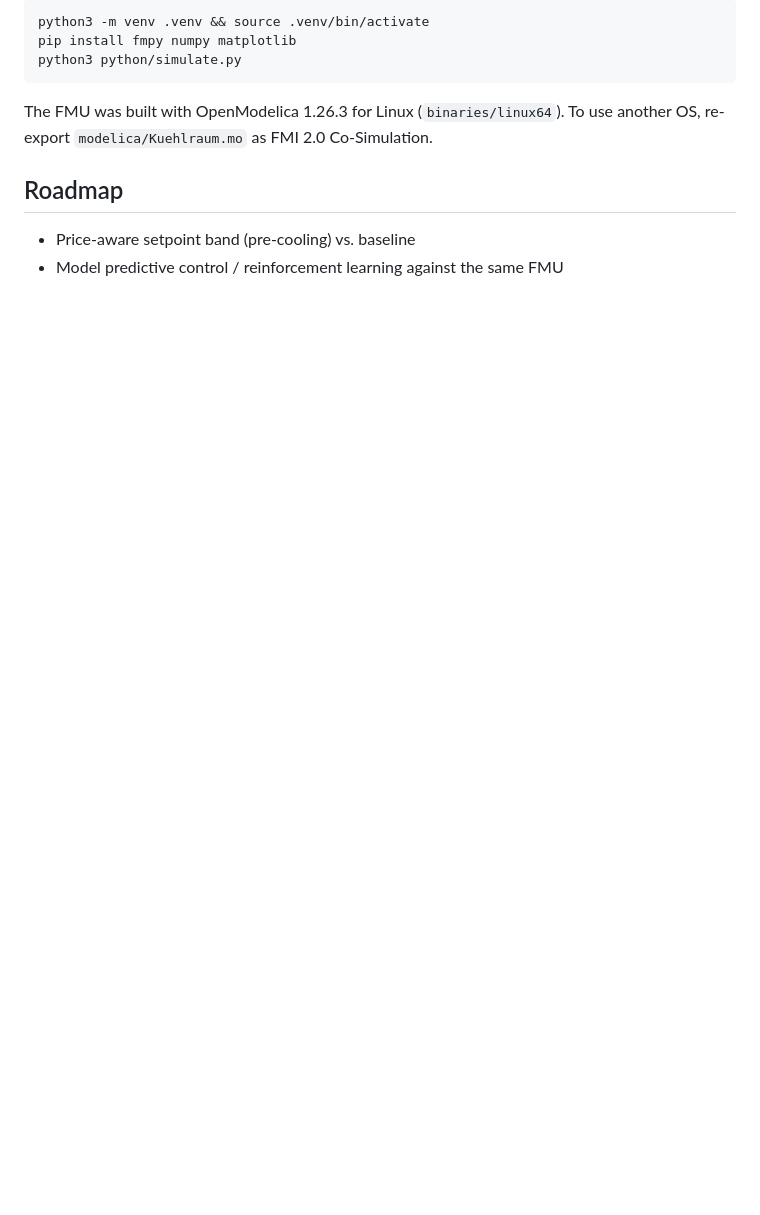
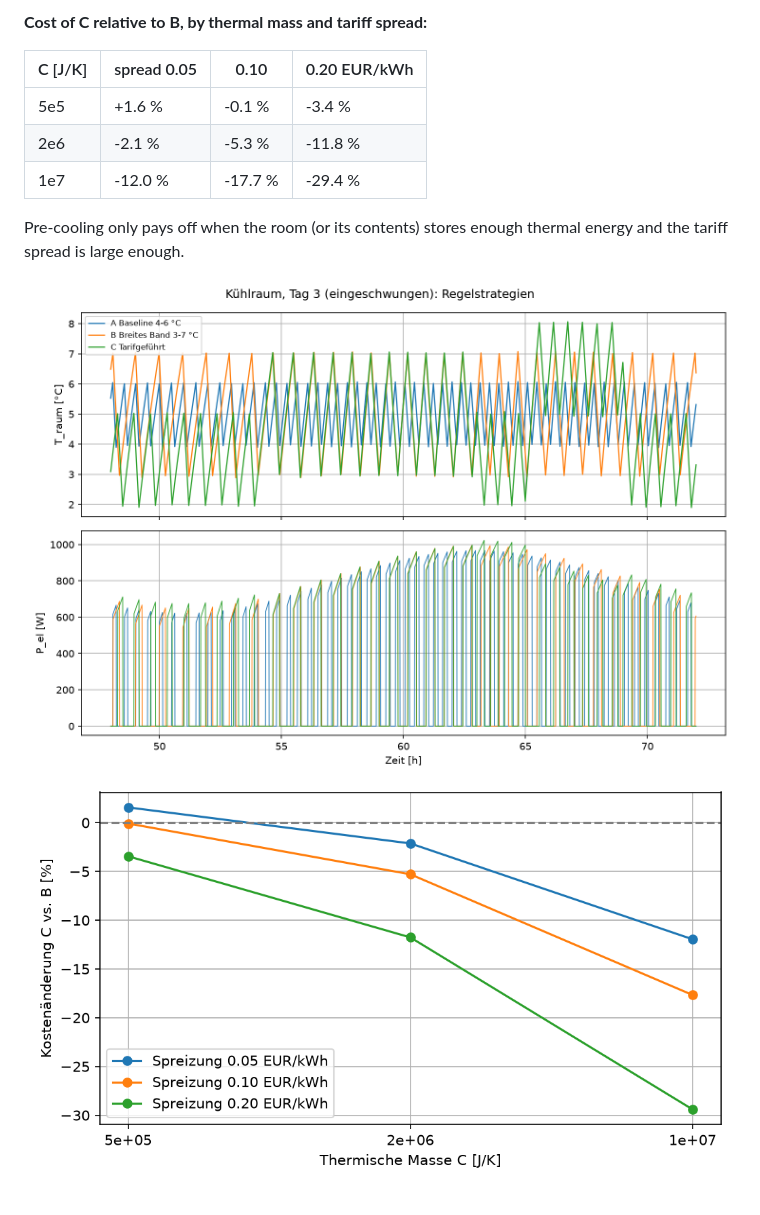
Before and after one commit to maxhmkn/ai-hvac-simulation, a Markdown page: README.md, the part around one of its changes. Drawn GitHub-style; pictures changed too: results/comparison_day3.png (added), results/savings_study.png (added); blank space fills up the shorter version.

````diff
--- a/README.md
+++ b/README.md
@@ -54,14 +29,14 @@ and about 5 (night), and compressor power peaks at about 950 W around 15:00.
 
-```bash
-python3 -m venv .venv && source .venv/bin/activate
-pip install fmpy numpy matplotlib
-python3 python/simulate.py
-```
+**Cost of C relative to B, by thermal mass and tariff spread:**
 
-The FMU was built with OpenModelica 1.26.3 for Linux (`binaries/linux64`).
-To use another OS, re-export `modelica/Kuehlraum.mo` as FMI 2.0 Co-Simulation.
+| C [J/K] | spread 0.05 | 0.10 | 0.20 EUR/kWh |
+|---|---|---|---|
+| 5e5 | +1.6 % | -0.1 % | -3.4 % |
+| 2e6 | -2.1 % | -5.3 % | -11.8 % |
+| 1e7 | -12.0 % | -17.7 % | -29.4 % |
 
-## Roadmap
+Pre-cooling only pays off when the room (or its contents) stores enough
+thermal energy and the tariff spread is large enough.
 
-- Price-aware setpoint band (pre-cooling) vs. baseline
-- Model predictive control / reinforcement learning against the same FMU
+![Strategies, day 3](results/comparison_day3.png)
+![Savings study](results/savings_study.png)
````
Also changed, not shown: other parts of README.md (+20 -45 lines), results/baseline_24h.png (deleted), 1 other file.
